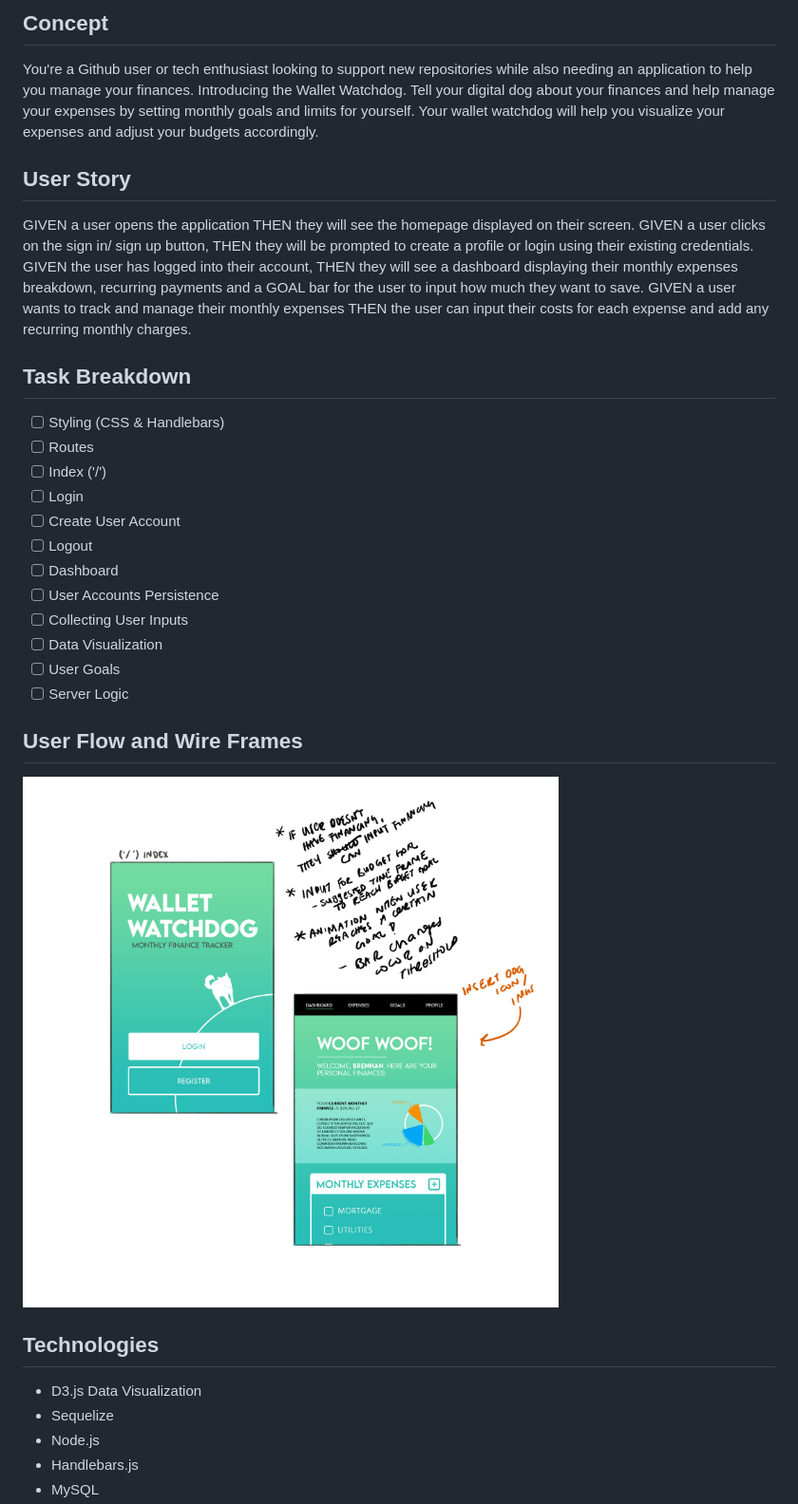
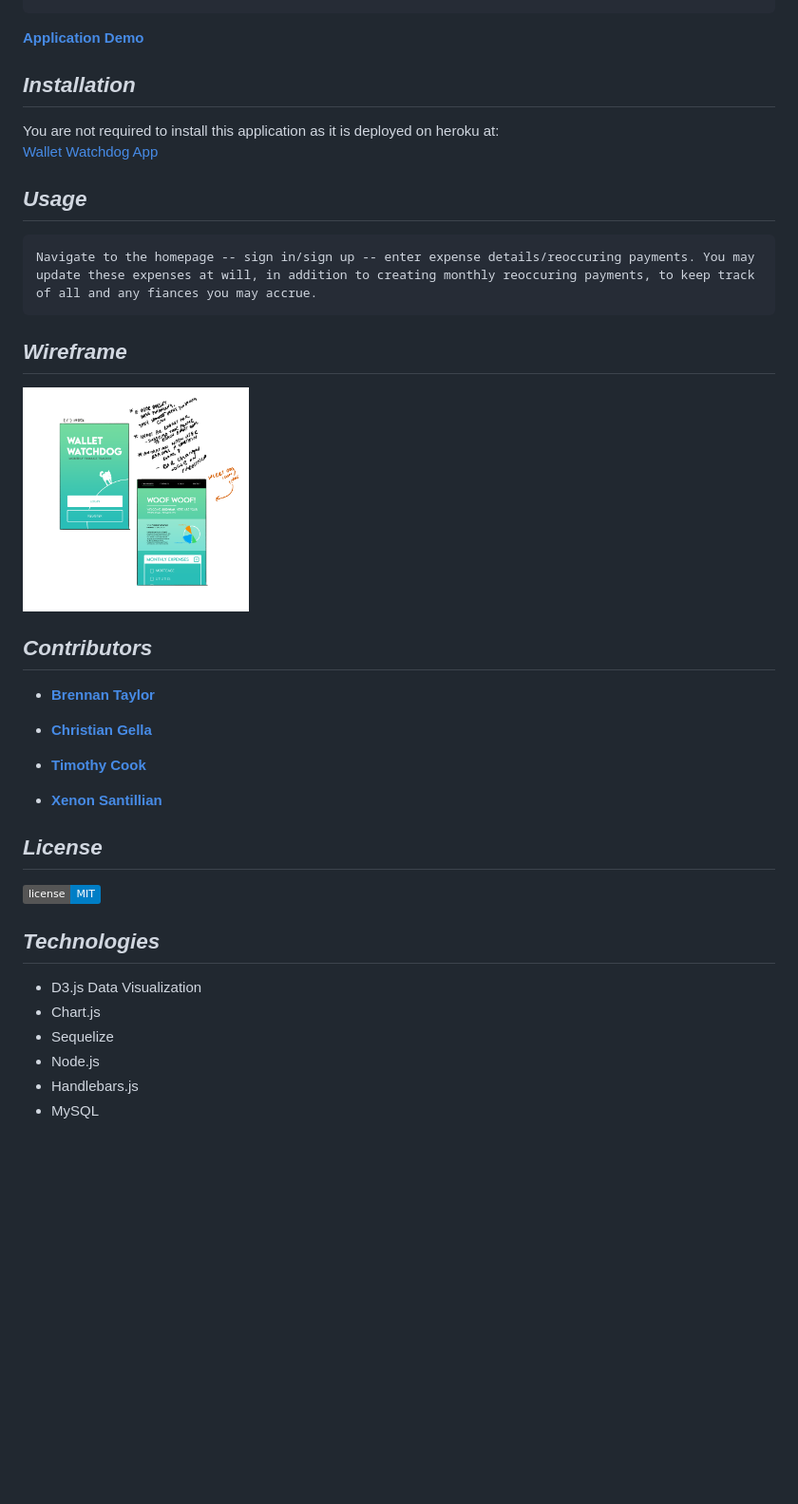
Before and after one commit to brennantaylor98/ProjectOne, a Markdown page: README.md, the part around one of its changes. Shown at 95% size. GitHub-like rendering; badges without logos; blank space fills up the shorter version.

Commit message:
generated readme

```diff
--- a/README.md
+++ b/README.md
@@ -11,32 +22,31 @@
 
-## Concept
-You're a Github user or tech enthusiast looking to support new repositories while also needing an application to help you manage your finances. Introducing the Wallet Watchdog. Tell your digital dog about your finances and help manage your expenses by setting monthly goals and limits for yourself. Your wallet watchdog will help you visualize your expenses and adjust your budgets accordingly.
 
-## User Story
-GIVEN a user opens the application THEN they will see the homepage displayed on their screen.
-GIVEN a user clicks on the sign in/ sign up button, THEN they will be prompted to create a profile or login using their existing credentials.
-GIVEN the user has logged into their account, THEN they will see a dashboard displaying their monthly expenses breakdown, recurring payments and a GOAL bar for the user to input how much they want to save.
-GIVEN a user wants to track and manage their monthly expenses THEN the user can input their costs for each expense and add any recurring monthly charges.
+[**Application Demo**](http://google.com)
 
-## Task Breakdown
-- [ ] Styling (CSS & Handlebars)
-- [ ] Routes
-- [ ]  Index ('/')
-- [ ]  Login
-- [ ]  Create User Account
-- [ ] Logout
-- [ ] Dashboard
-- [ ] User Accounts Persistence
-- [ ] Collecting User Inputs
-- [ ] Data Visualization
-- [ ] User Goals
-- [ ] Server Logic
+## *Installation*
+You are not required to install this application as it is deployed on heroku at: <br>[Wallet Watchdog App](https://wallet-watchdog.herokuapp.com/)
 
-## User Flow and Wire Frames
-![Wireframe](./wireframe002.png)
+## *Usage*
+    Navigate to the homepage -- sign in/sign up -- enter expense details/reoccuring payments. You may update these expenses at will, in addition to creating monthly reoccuring payments, to keep track of all and any fiances you may accrue.
 
-## Technologies
+## *Wireframe*
+<img src="./public/assets/images/wireframe002.png" width="30%">
+
+## *Contributors*
+- [**Brennan Taylor**](https://github.com/brennantaylor98)
+
+- [**Christian Gella**](https://github.com/christiangella)
+
+- [**Timothy Cook**](https://github.com/Tcook160)
+
+- [**Xenon Santillian**](https://github.com/Xenon789)
+
+## *License*
+![MIT](https://img.shields.io/badge/license-MIT-blue)
+
+## *Technologies*
 - D3.js Data Visualization
+- Chart.js
 - Sequelize
 - Node.js
 - Handlebars.js
```
Also changed, not shown: other parts of README.md (+17 -6 lines), ProjectRequirements.md (deleted, +0 -140 lines), public/assets/images/wireframe002.png (renamed from wireframe002.png), 2 other files.
